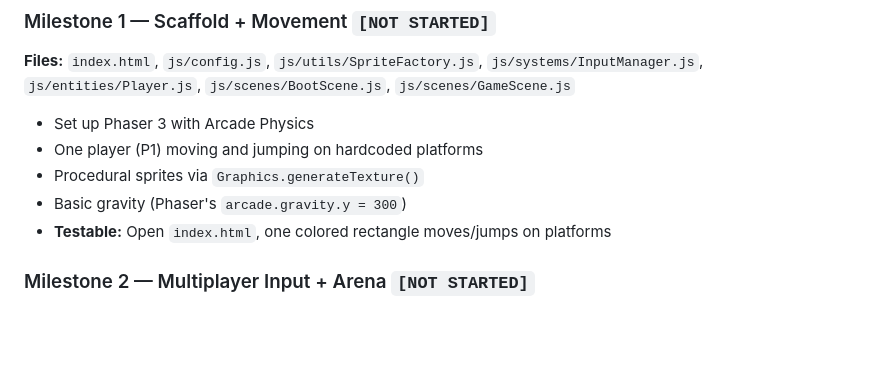
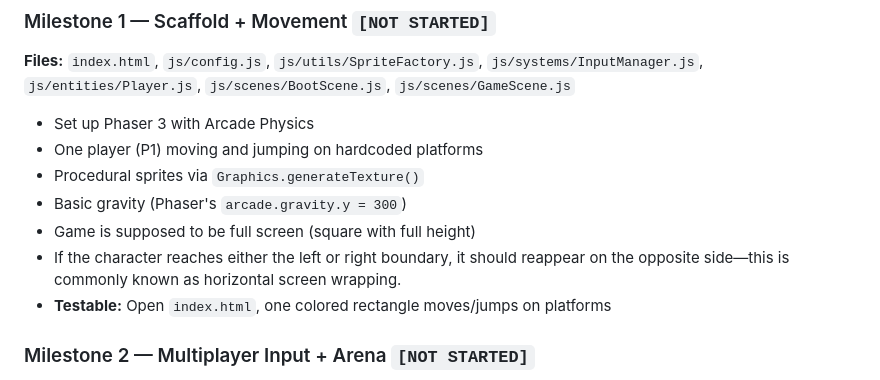
Before and after one commit to reaktor/botfathers, a Markdown page: PLAN.md, the part around the change. Rendered like a GitHub page; blank space fills up the shorter version.

Commit message:
Update PLAN.md: add full screen and horizontal screen wrapping features

```diff
--- a/PLAN.md
+++ b/PLAN.md
@@ -47,6 +47,8 @@ All files use `window.AP` global namespace. No modules, no bundler, works with `
 - One player (P1) moving and jumping on hardcoded platforms
 - Procedural sprites via `Graphics.generateTexture()`
 - Basic gravity (Phaser's `arcade.gravity.y = 300`)
+- Game is supposed to be full screen (square with full height)
+- If the character reaches either the left or right boundary, it should reappear on the opposite side—this is commonly known as horizontal screen wrapping.
 - **Testable:** Open `index.html`, one colored rectangle moves/jumps on platforms
 
 ### Milestone 2 — Multiplayer Input + Arena `[NOT STARTED]`
```
